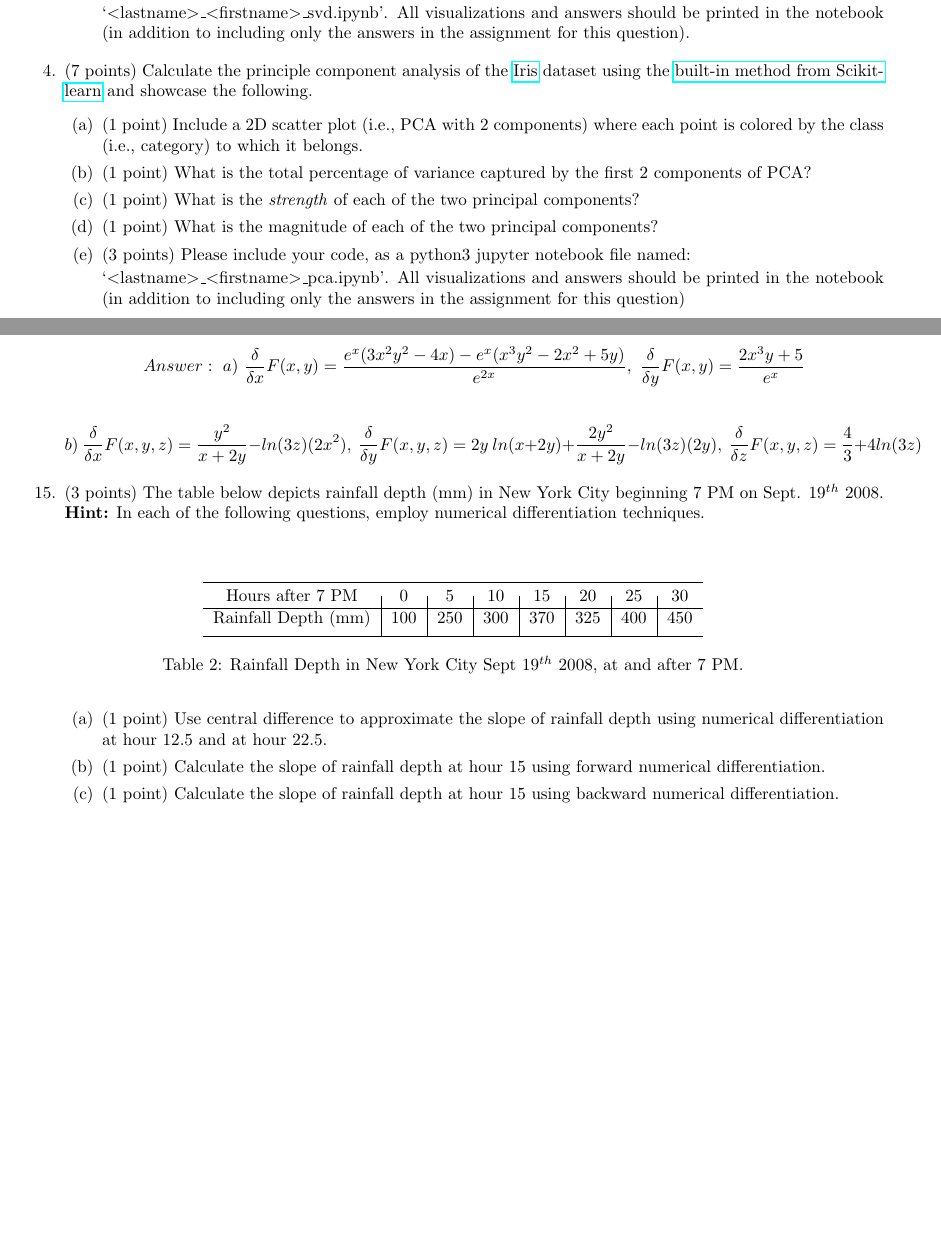
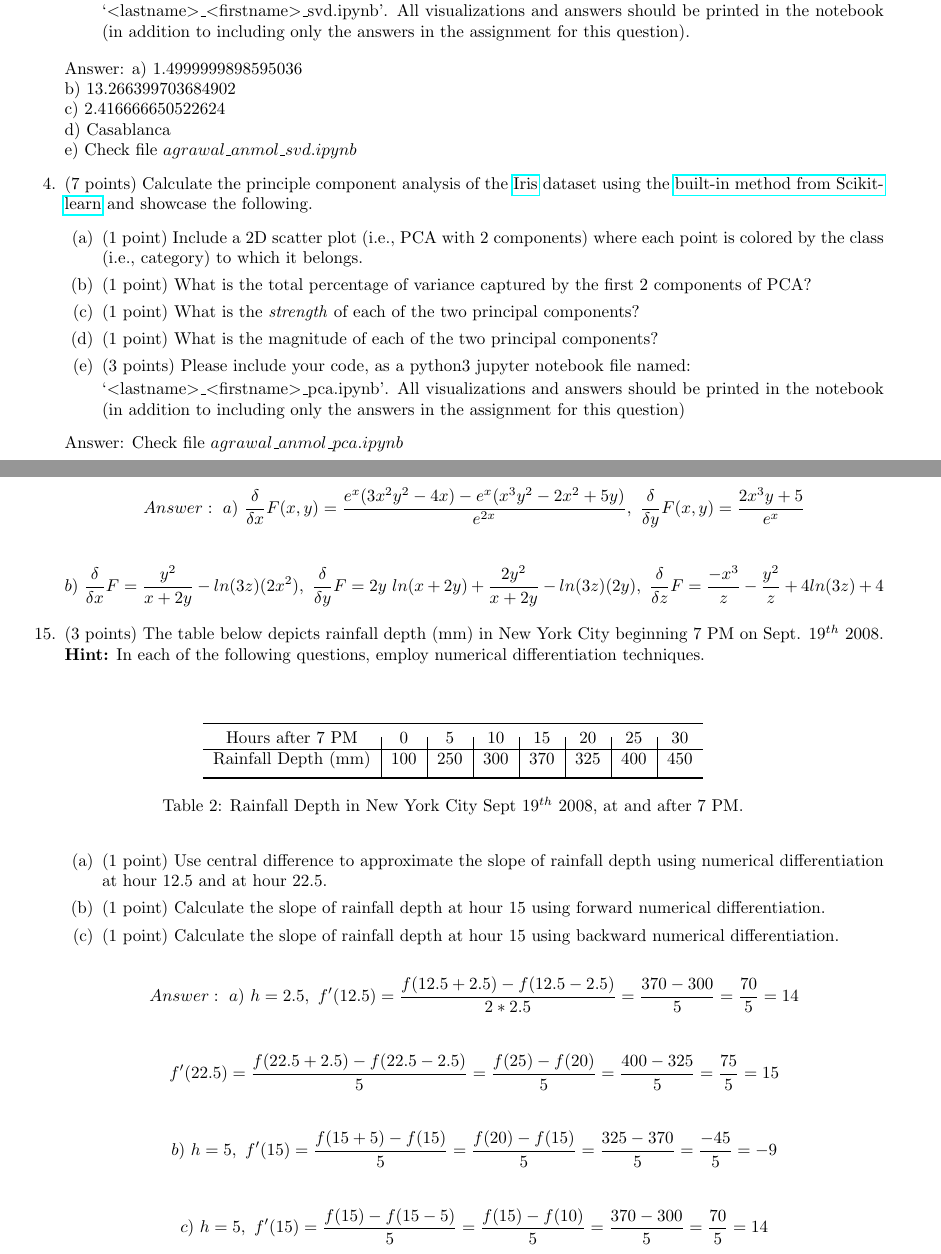
Before and after one commit to RealOkabe/CS-556-Mathematical-Foundations-of-Machine-Learning, a LaTeX document (CS556B_HW2.tex): two parts of pages 2 and 6 of 6, joined at a grey line, cut so that both start at the same text, the shorter picture padded with empty space. Compiled offline with pdfLaTeX.

Commit message:
Added remaining answers
Also corrected some mistakes in questions 1 and 14.

```diff
--- a/CS556B_HW2.tex
+++ b/CS556B_HW2.tex
@@ -132,6 +132,12 @@ Note: All solutions methods must be fully explained. If a problem requires you t
         `$<$lastname$>$\_$<$firstname$>$\_svd.ipynb'. All visualizations and answers should be printed in the notebook (in addition to including only the answers in the assignment for this question).
     \end{enumerate}
 
+    Answer: a) 1.4999999898595036 \\
+    b) 13.266399703684902 \\
+    c) 2.416666650522624 \\
+    d) Casablanca \\
+    e) Check file $agrawal\_anmol\_svd.ipynb$
+
     \item (7 points) Calculate the principle component analysis of the \href{https://scikit-learn.org/stable/auto_examples/datasets/plot_iris_dataset.html}{Iris} dataset using the \href{https://scikit-learn.org/stable/modules/generated/sklearn.decomposition.PCA.html}{built-in method from Scikit-learn} and showcase the following.
     \begin{enumerate}
         \item (1 point) Include a 2D scatter plot (i.e., PCA with 2 components) where each point is colored by the class (i.e., category) to which it belongs.
@@ -142,6 +148,8 @@ Note: All solutions methods must be fully explained. If a problem requires you t
 
         `$<$lastname$>$\_$<$firstname$>$\_pca.ipynb'. All visualizations and answers should be printed in the notebook (in addition to including only the answers in the assignment for this question)
     \end{enumerate}
+
+    Answer: Check file $agrawal\_anmol\_pca.ipynb$
 \end{enumerate}
 
 \section*{Probability (50 points)}
@@ -280,7 +288,7 @@ Answer: \begin{equation*}a) \ F(x) = \frac{f(x)}{g(x)} \implies F'(x) = \lim\lim
 
 \begin{equation*} Answer: \ a) \ \frac{\delta}{\delta x} F(x, y) = \frac{e^x(3x^2y^2 - 4x) - e^x(x^3y^2 - 2x^2 + 5y)}{e^{2x}}, \ \frac{\delta}{\delta y} F(x, y) = \frac{2x^3y + 5}{e^x}
 \end{equation*} \\
-\begin{equation*} b) \ \frac{\delta}{\delta x} F(x, y, z) = \frac{y^2}{x + 2y} - ln(3z)(2x^2), \ \frac{\delta}{\delta y} F(x, y, z) = 2y \ ln(x + 2y) + \frac{2y^2}{x + 2y} - ln(3z)(2y), \ \frac{\delta}{\delta z} F(x, y, z) = \frac{4}{3} + 4ln (3z)
+\begin{equation*} b) \ \frac{\delta}{\delta x} F = \frac{y^2}{x + 2y} - ln(3z)(2x^2), \ \frac{\delta}{\delta y} F = 2y \ ln(x + 2y) + \frac{2y^2}{x + 2y} - ln(3z)(2y), \ \frac{\delta}{\delta z} F = \frac{-x^3}{z} - \frac{y^2}{z} + 4ln(3z) + 4
 \end{equation*}
 
 
@@ -301,6 +309,15 @@ Answer: \begin{equation*}a) \ F(x) = \frac{f(x)}{g(x)} \implies F'(x) = \lim\lim
     \item (1 point) Calculate the slope of rainfall depth at hour 15 using forward numerical differentiation.
     \item (1 point) Calculate the slope of rainfall depth at hour 15 using backward numerical differentiation.
     \end{enumerate}
+
+    \begin{equation*} Answer: \ a) \ h = 2.5, \ f'(12.5) = \frac{f(12.5 + 2.5) - f(12.5 - 2.5)}{2 * 2.5} = \frac{370 - 300}{5} = \frac{70}{5} = 14
+    \end{equation*} \\
+    \begin{equation*} f'(22.5) = \frac{f(22.5 + 2.5) - f(22.5 - 2.5)}{5} = \frac{f(25) - f(20)}{5} = \frac{400 - 325}{5} = \frac{75}{5} = 15
+    \end{equation*} \\
+    \begin{equation*} b) \ h = 5, \ f'(15) = \frac{f(15 + 5) - f(15)}{5} = \frac{f(20) - f(15)}{5} = \frac{325 - 370}{5} = \frac{-45}{5} = -9
+    \end{equation*} \\
+    \begin{equation*} c) \ h = 5, \ f'(15) = \frac{f(15) - f(15 - 5)}{5} = \frac{f(15) - f(10)}{5} = \frac{370 - 300}{5} = \frac{70}{5} = 14
+    \end{equation*}
 \end{enumerate}
 
 \end{document}
```
Also changed, not shown: CS556B_HW2.tex (4 more changed lines).
